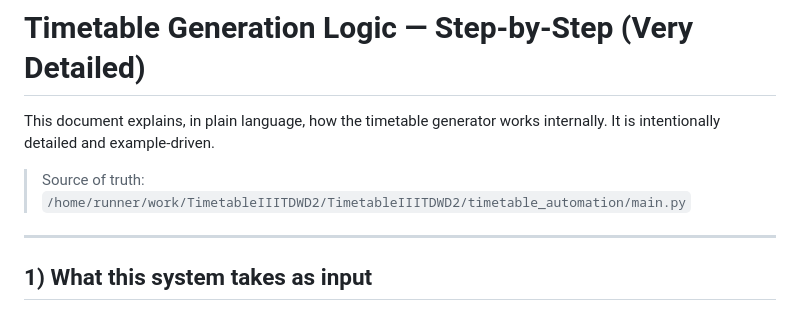
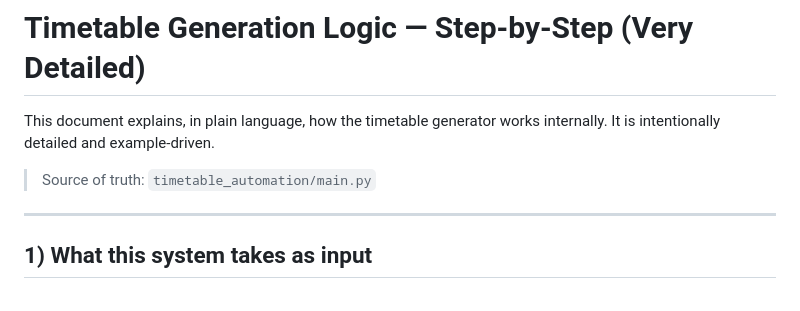
Before and after one commit to ArnavBallinCode/TimetableIIITDWD2, a Markdown page: docs/Timetable_Generation_Logic_Explained.md, the part around the change. Rendered like a GitHub page.

Commit message:
docs: fix source path in timetable logic guide
Agent-Logs-Url: https://github.com/ArnavBallinCode/TimetableIIITDWD2/sessions/771b2ef8-0929-455c-b944-dd43a8790f9e

Co-authored-by: ArnavBallinCode <172006421+ArnavBallinCode@users.noreply.github.com>

```diff
--- a/docs/Timetable_Generation_Logic_Explained.md
+++ b/docs/Timetable_Generation_Logic_Explained.md
@@ -3,7 +3,7 @@
 This document explains, in plain language, how the timetable generator works internally.
 It is intentionally detailed and example-driven.
 
-> Source of truth: `/home/runner/work/TimetableIIITDWD2/TimetableIIITDWD2/timetable_automation/main.py`
+> Source of truth: `timetable_automation/main.py`
 
 ---
 
```
